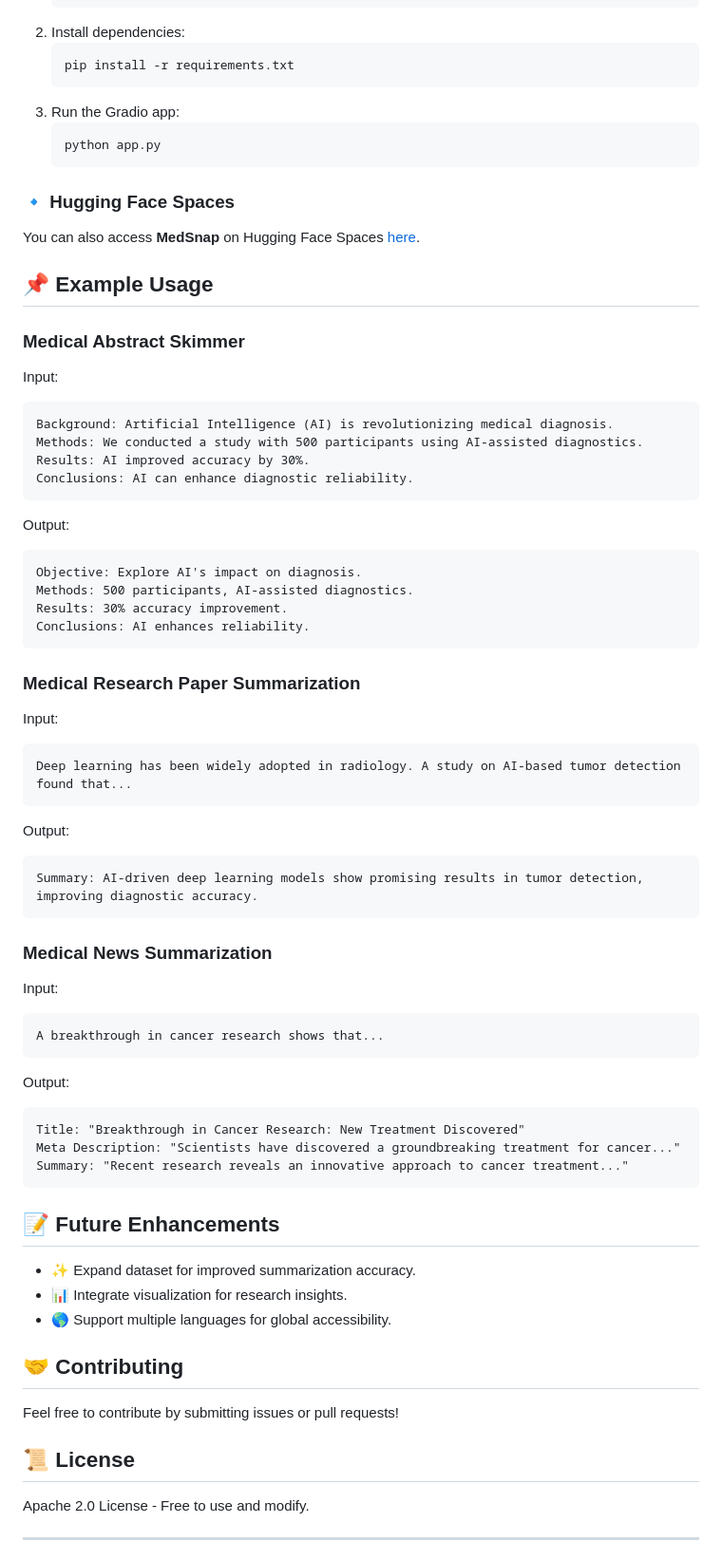
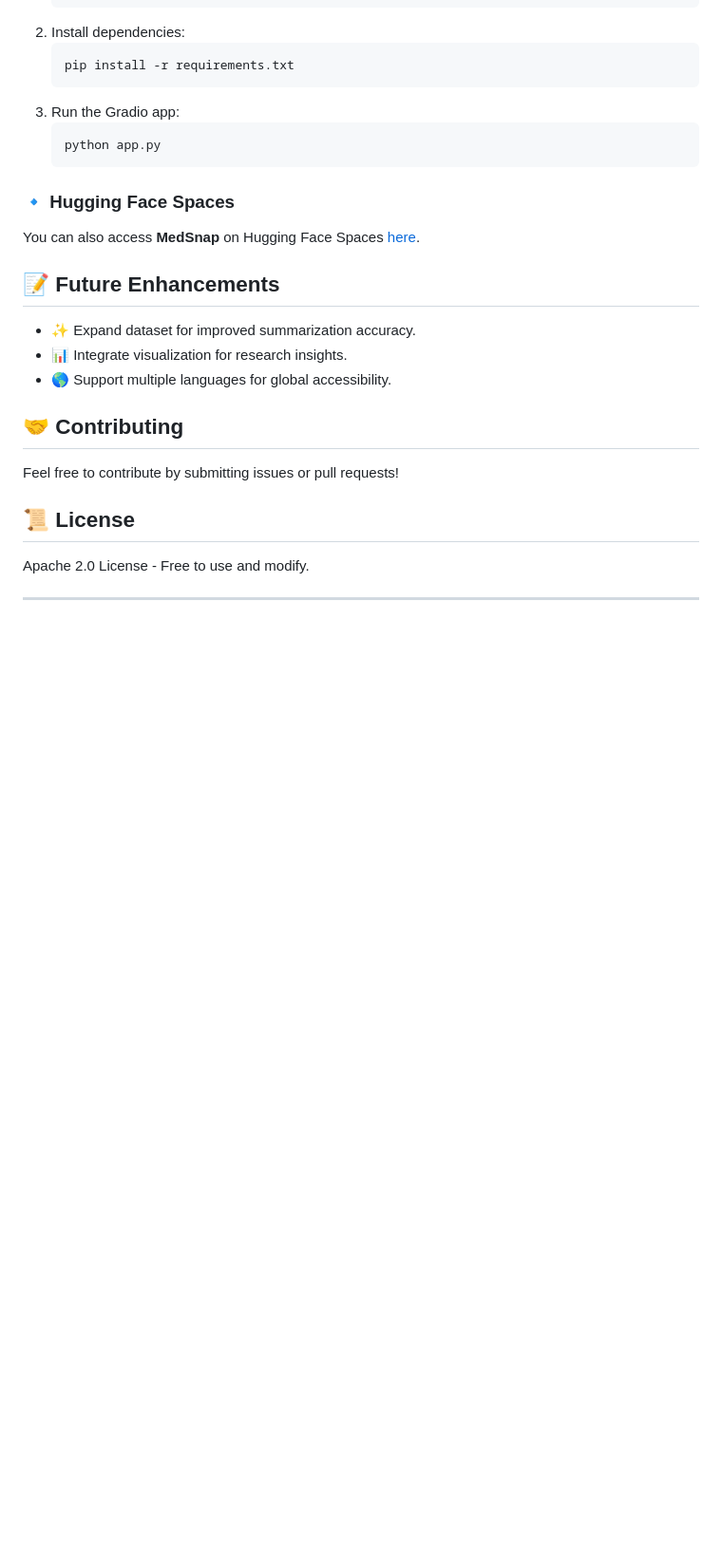
Before and after one commit to gokulan006/Medical, a Markdown page: README.md, the part around the change. Shown at 95% size. GitHub-like rendering; blank space fills up the shorter version.

````diff
--- a/README.md
+++ b/README.md
@@ -63,44 +63,6 @@ MedSnap/
 ### 🔹 Hugging Face Spaces
 You can also access **MedSnap** on Hugging Face Spaces [here](https://huggingface.co/spaces/your-space-url).
 
-## 📌 Example Usage
-### **Medical Abstract Skimmer**
-Input:
-```
-Background: Artificial Intelligence (AI) is revolutionizing medical diagnosis.
-Methods: We conducted a study with 500 participants using AI-assisted diagnostics.
-Results: AI improved accuracy by 30%.
-Conclusions: AI can enhance diagnostic reliability.
-```
-Output:
-```
-Objective: Explore AI's impact on diagnosis.
-Methods: 500 participants, AI-assisted diagnostics.
-Results: 30% accuracy improvement.
-Conclusions: AI enhances reliability.
-```
-
-### **Medical Research Paper Summarization**
-Input:
-```
-Deep learning has been widely adopted in radiology. A study on AI-based tumor detection found that...
-```
-Output:
-```
-Summary: AI-driven deep learning models show promising results in tumor detection, improving diagnostic accuracy.
-```
-
-### **Medical News Summarization**
-Input:
-```
-A breakthrough in cancer research shows that...
-```
-Output:
-```
-Title: "Breakthrough in Cancer Research: New Treatment Discovered"
-Meta Description: "Scientists have discovered a groundbreaking treatment for cancer..."
-Summary: "Recent research reveals an innovative approach to cancer treatment..."
-```
 
 ## 📝 Future Enhancements
 - ✨ Expand dataset for improved summarization accuracy.
````
